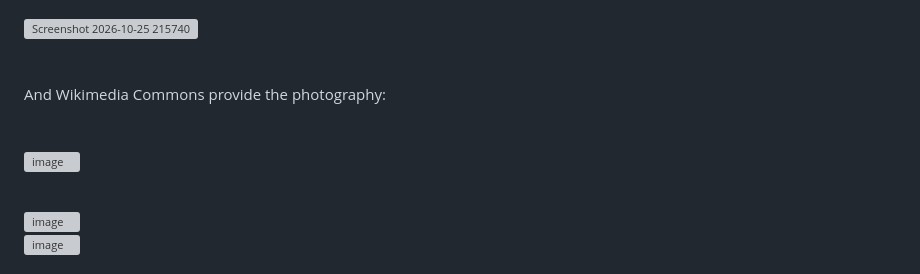
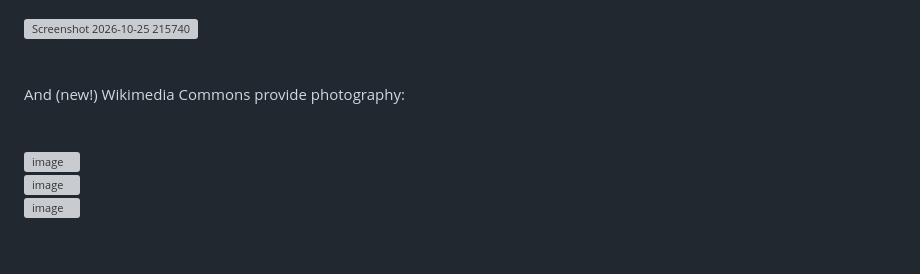
Before and after one commit to horsenoiseadministrator/3D_Terrain_Generator, a Markdown page: README.md, the part around one of its changes. Drawn GitHub-style; grey boxes are pictures that could not be loaded.

```diff
--- a/README.md
+++ b/README.md
@@ -47,10 +47,9 @@ Esri provide the satellite imagery:
 <br><br>
 <img width="958" height="539" alt="Screenshot 2026-10-25 215740" src="https://github.com/user-attachments/assets/9a2fa369-c1f6-47c9-883c-34462a1d7d6a" />
 <br><br><br>
-And Wikimedia Commons provide the photography:
+And (new!) Wikimedia Commons provide photography:
 <br><br><br>
 <img width="1825" height="981" alt="image" src="https://github.com/user-attachments/assets/dc05c9d2-56c3-4207-a5cd-333717e0d0fb" />
-
 <br>
 <img width="916" height="491" alt="image" src="https://github.com/user-attachments/assets/47c4c815-fbf0-4646-ae62-b09c4d84099a" />
 <br>
```
Also changed, not shown: other parts of README.md (+1 -0 lines).
